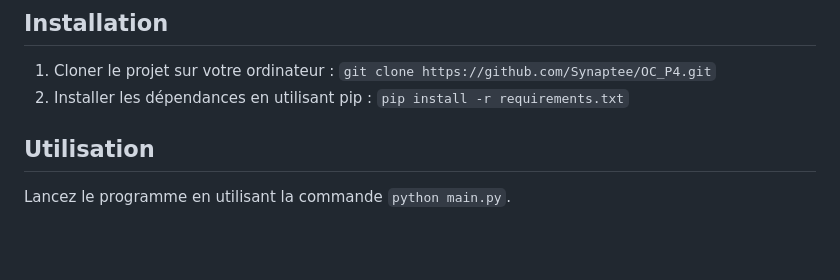
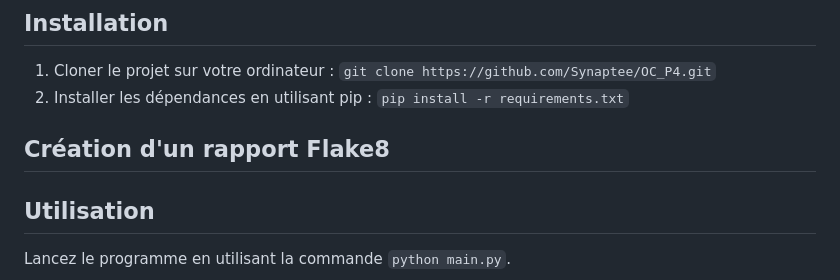
Before and after one commit to Synaptee/OC_P4, a Markdown page: README.md, the part around the change printed below. GitHub-like rendering; blank space fills up the shorter version.

```diff
--- a/README.md
+++ b/README.md
@@ -18,6 +18,8 @@ Pensez bien à activer vote environnement virtuel avec la commande : `. .venv/bi
 1. Cloner le projet sur votre ordinateur : `git clone https://github.com/Synaptee/OC_P4.git`
 2. Installer les dépendances en utilisant pip : `pip install -r requirements.txt`
 
+
+## Création d'un rapport Flake8
 ## Utilisation
 
 Lancez le programme en utilisant la commande `python main.py`.
```
Also changed, not shown: other parts of README.md (+5 -0 lines), captures/menu_principal.png (added).
